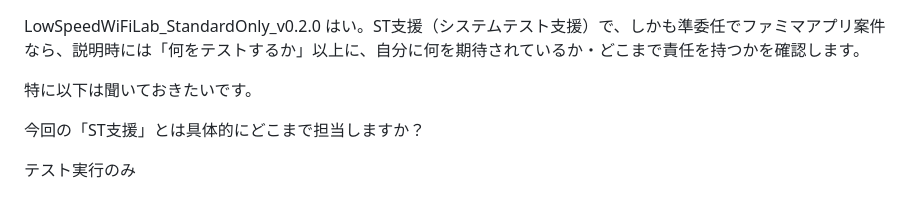
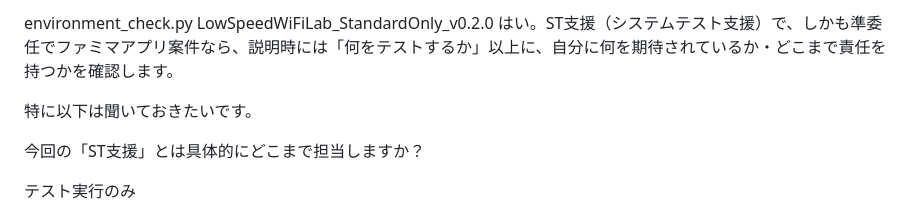
Before and after one commit to ko-max-123/testdesign, a Markdown page: 1.md, the part around the change. Drawn GitHub-style.

Commit message:
Add environment_check.py to 1.md

```diff
--- a/1.md
+++ b/1.md
@@ -1,3 +1,4 @@
+environment_check.py
 LowSpeedWiFiLab_StandardOnly_v0.2.0
 はい。ST支援（システムテスト支援）で、しかも準委任でファミマアプリ案件なら、説明時には「何をテストするか」以上に、自分に何を期待されているか・どこまで責任を持つかを確認します。
 
```
